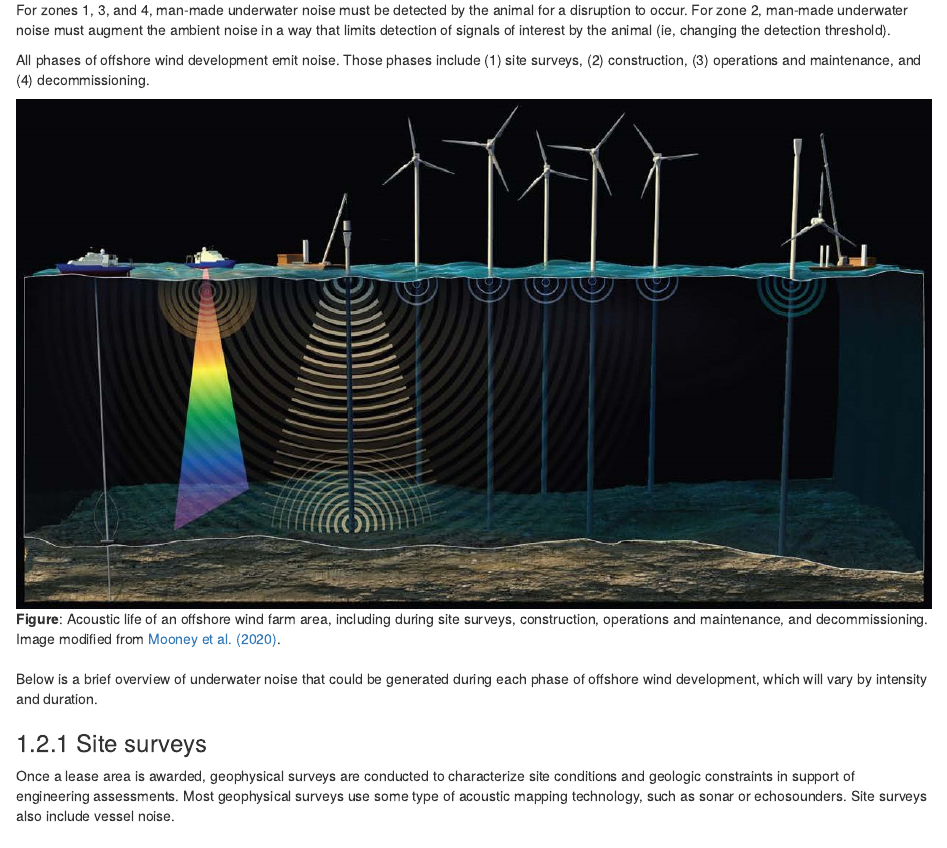
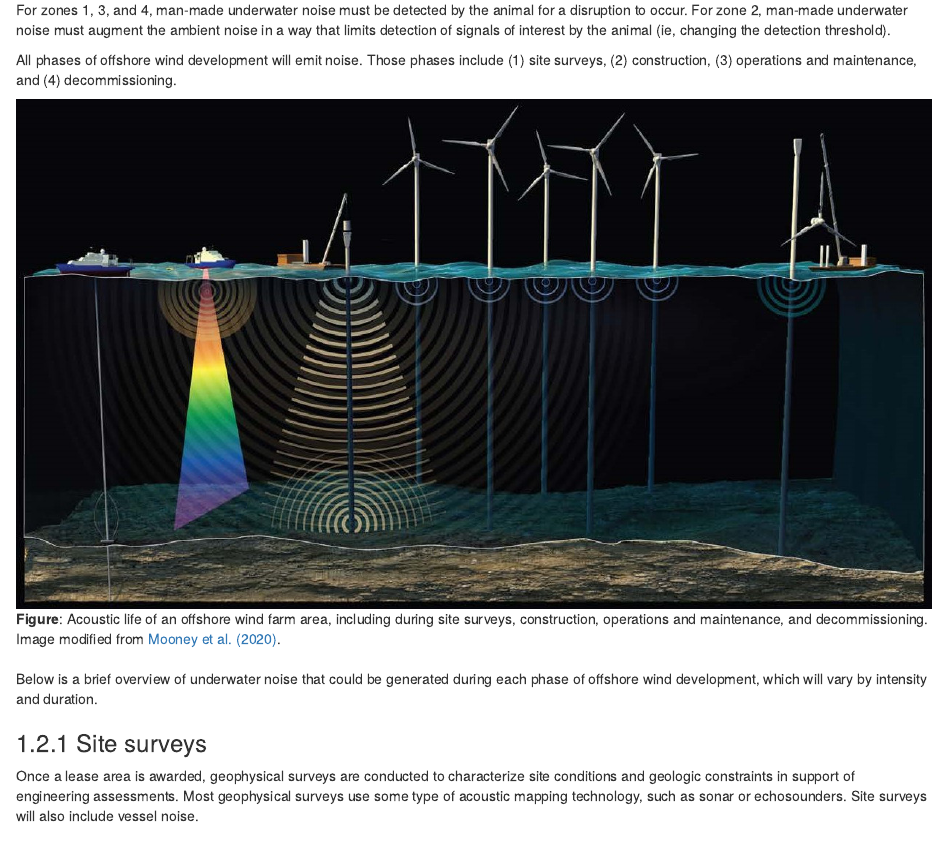
Before and after one commit to jmhatch-NOAA/PEMAD-MDEB-VA_ProtSpp, an R Markdown document (bookdown/01-IPFs.Rmd): the page in a window 1100 px wide, from 1890 px down. Rendered offline with R 4.5, knitr and Pandoc, with nearby package versions; drawn as R Markdown's standard HTML page in place of the format the file asks for.

Commit message:
Update IPF Rmd

```diff
--- a/bookdown/01-IPFs.Rmd
+++ b/bookdown/01-IPFs.Rmd
@@ -32,7 +32,7 @@ Man-made underwater noise can disrupt the normal behavior of marine wildlife. An
 
 <br/>For zones 1, 3, and 4, man-made underwater noise must be detected by the animal for a disruption to occur. For zone 2, man-made underwater noise must augment the ambient noise in a way that limits detection of signals of interest by the animal (ie, changing the detection threshold).
 
-All phases of offshore wind development emit noise. Those phases include (1) site surveys, (2) construction, (3) operations and maintenance, and (4) decommissioning.
+All phases of offshore wind development will emit noise. Those phases include (1) site surveys, (2) construction, (3) operations and maintenance, and (4) decommissioning.
 
 ![**Figure**: Acoustic life of an offshore wind farm area, including during site surveys, construction, operations and maintenance, and decommissioning. Image modified from [Mooney et al. (2020)](https://tos.org/oceanography/article/acoustic-impacts-of-offshore-wind-energy-on-fishery-resources-an-evolving-source-and-varied-effects-across-a-wind-farms-lifetime).](images/figure_1_Mooney-et-al-2020.jpg){.class width="100%"}
 
@@ -40,7 +40,7 @@ All phases of offshore wind development emit noise. Those phases include (1) sit
 
 ### Site surveys
 
-Once a lease area is awarded, geophysical surveys are conducted to characterize site conditions and geologic constraints in support of engineering assessments. Most geophysical surveys use some type of acoustic mapping technology, such as sonar or echosounders. Site surveys also include vessel noise.
+Once a lease area is awarded, geophysical surveys are conducted to characterize site conditions and geologic constraints in support of engineering assessments. Most geophysical surveys use some type of acoustic mapping technology, such as sonar or echosounders. Site surveys will also include vessel noise.
 
 ### Construction
 
```
Also changed, not shown: bookdown/01-IPFs.Rmd (3 more changed lines).
